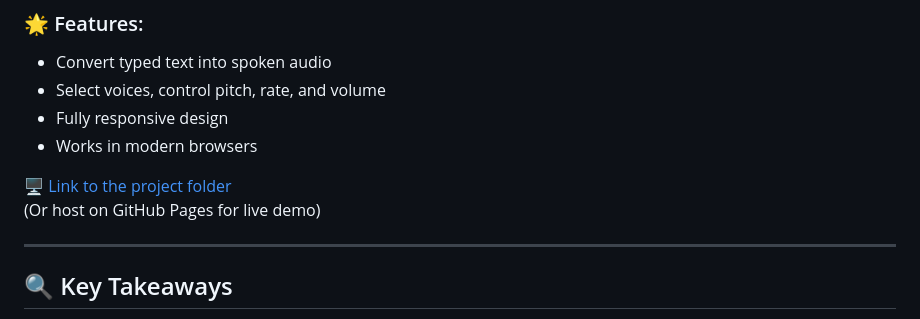
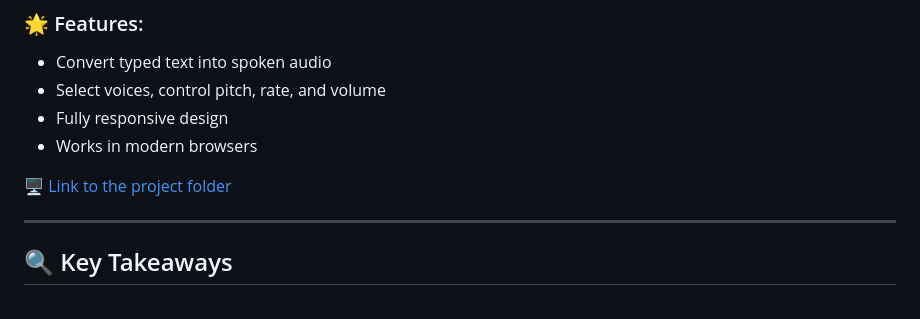
Before and after one commit to Misikerr/CS50x-2024, a Markdown page: README.md, the part around the change. Drawn GitHub-style.

```diff
--- a/README.md
+++ b/README.md
@@ -57,7 +57,7 @@ For the final project, I built a **Text-to-Speech Web Application** using HTML,
 - Works in modern browsers
 
 🖥️ [Link to the project folder](./project)
-(Or host on GitHub Pages for live demo)
+
 
 ---
 
```
